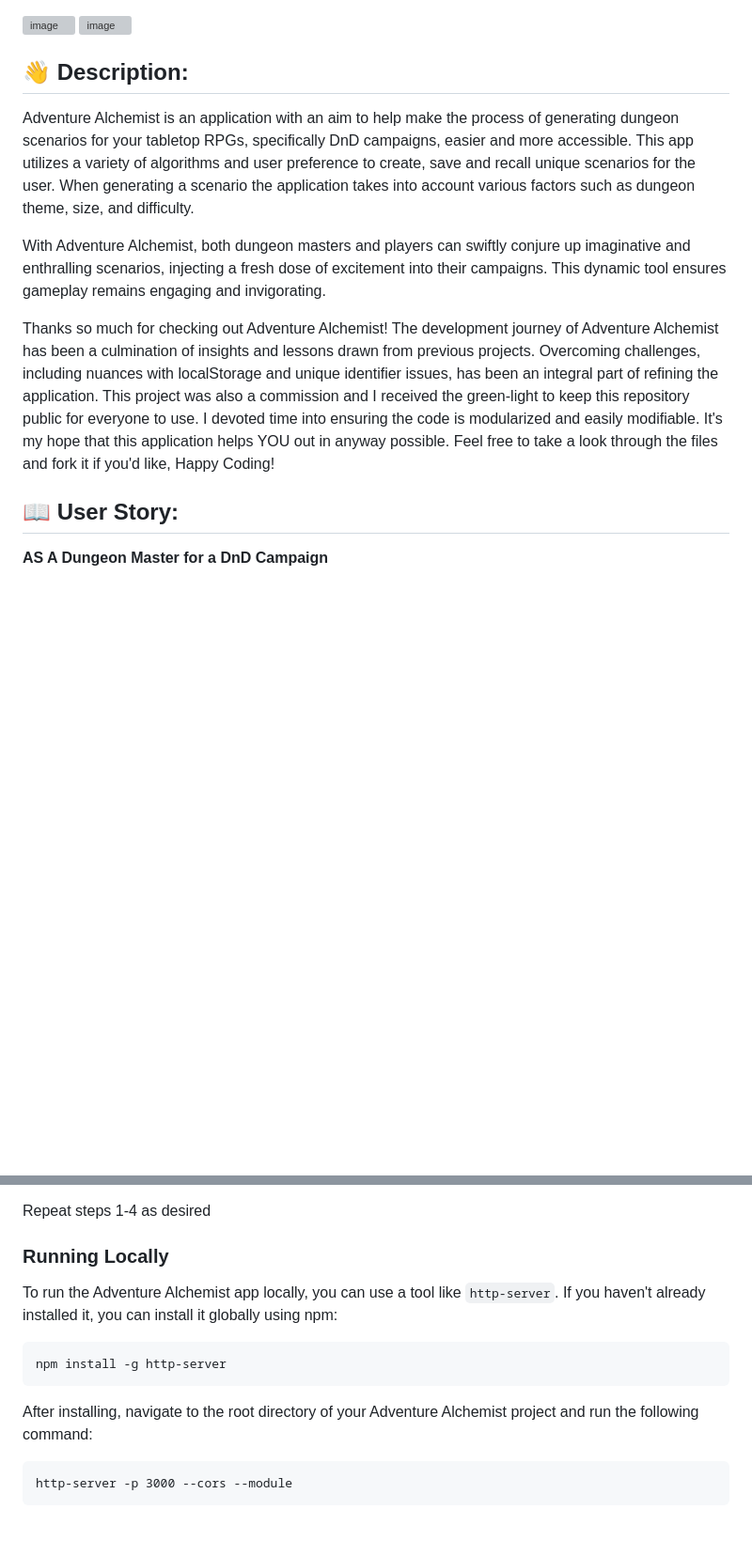
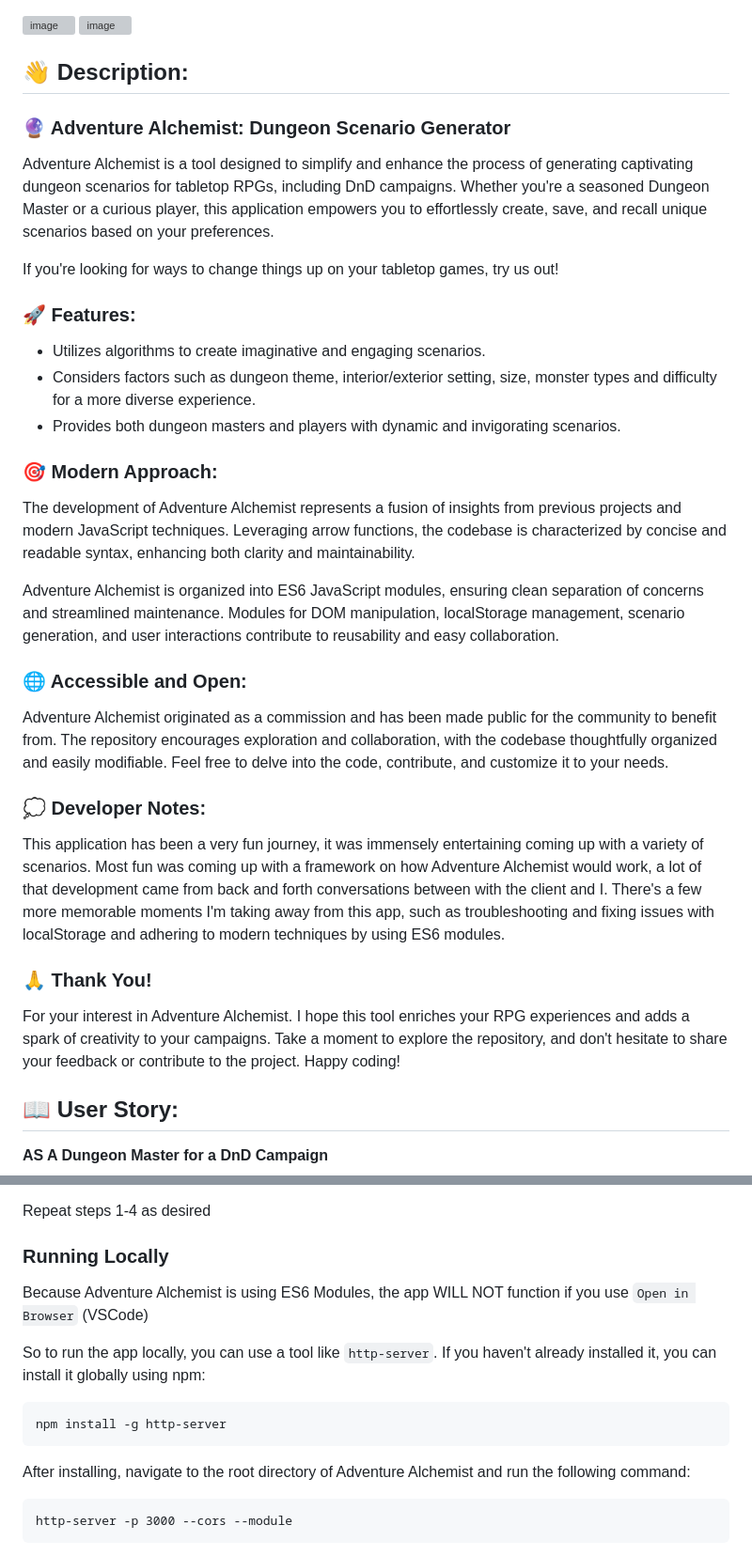
Before and after one commit to jwilferd10/Adventure-Alchemist, a Markdown page: README.md, 2 parts joined by grey strips. Shown at 94% size. Drawn GitHub-style; blank space fills up the shorter version; grey boxes are pictures that could not be loaded.

Commit message:
Updated the description of README, also Usage

````diff
--- a/README.md
+++ b/README.md
@@ -30,11 +30,32 @@
 ![image](assets/images/AAMobGif.gif)
 
 ## :wave: Description:
-Adventure Alchemist is an application with an aim to help make the process of generating dungeon scenarios for your tabletop RPGs, specifically DnD campaigns, easier and more accessible. This app utilizes a variety of algorithms and user preference to create, save and recall unique scenarios for the user. When generating a scenario the application takes into account various factors such as dungeon theme, size, and difficulty.
 
-With Adventure Alchemist, both dungeon masters and players can swiftly conjure up imaginative and enthralling scenarios, injecting a fresh dose of excitement into their campaigns. This dynamic tool ensures gameplay remains engaging and invigorating.
+### 🔮 Adventure Alchemist: Dungeon Scenario Generator
 
-Thanks so much for checking out Adventure Alchemist! The development journey of Adventure Alchemist has been a culmination of insights and lessons drawn from previous projects. Overcoming challenges, including nuances with localStorage and unique identifier issues, has been an integral part of refining the application. This project was also a  commission and I received the green-light to keep this repository public for everyone to use. I devoted time into ensuring the code is modularized and easily modifiable. It's my hope that this application helps YOU out in anyway possible. Feel free to take a look through the files and fork it if you'd like, Happy Coding!
+Adventure Alchemist is a tool designed to simplify and enhance the process of generating captivating dungeon scenarios for tabletop RPGs, including DnD campaigns. Whether you're a seasoned Dungeon Master or a curious player, this application empowers you to effortlessly create, save, and recall unique scenarios based on your preferences.
+
+If you're looking for ways to change things up on your tabletop games, try us out!
+
+### 🚀 Features:
+
+- Utilizes algorithms to create imaginative and engaging scenarios.
+- Considers factors such as dungeon theme, interior/exterior setting, size, monster types and difficulty for a more diverse experience.
+- Provides both dungeon masters and players with dynamic and invigorating scenarios.
+
+### 🎯 Modern Approach:
+The development of Adventure Alchemist represents a fusion of insights from previous projects and modern JavaScript techniques. Leveraging arrow functions, the codebase is characterized by concise and readable syntax, enhancing both clarity and maintainability.
+
+Adventure Alchemist is organized into ES6 JavaScript modules, ensuring clean separation of concerns and streamlined maintenance. Modules for DOM manipulation, localStorage management, scenario generation, and user interactions contribute to reusability and easy collaboration.
+
+### 🌐 Accessible and Open:
+Adventure Alchemist originated as a commission and has been made public for the community to benefit from. The repository encourages exploration and collaboration, with the codebase thoughtfully organized and easily modifiable. Feel free to delve into the code, contribute, and customize it to your needs.
+
+### 💭 Developer Notes:
+This application has been a very fun journey, it was immensely entertaining coming up with a variety of scenarios. Most fun was coming up with a framework on how Adventure Alchemist would work, a lot of that development came from back and forth conversations between with the client and I. There's a few more memorable moments I'm taking away from this app, such as troubleshooting and fixing issues with localStorage and adhering to modern techniques by using ES6 modules.
+
+### 🙏 Thank You!
+For your interest in Adventure Alchemist. I hope this tool enriches your RPG experiences and adds a spark of creativity to your campaigns. Take a moment to explore the repository, and don't hesitate to share your feedback or contribute to the project. Happy coding!
 
 ## :book: User Story:
 **AS A Dungeon Master for a DnD Campaign**
@@ -74,14 +95,15 @@ To use Adventure Alchemist:
 Repeat steps 1-4 as desired
 
 ### Running Locally
+Because Adventure Alchemist is using ES6 Modules, the app WILL NOT function if you use `Open in Browser` (VSCode)
 
-To run the Adventure Alchemist app locally, you can use a tool like `http-server`. If you haven't already installed it, you can install it globally using npm:
+So to run the app locally, you can use a tool like `http-server`. If you haven't already installed it, you can install it globally using npm:
 
 ```bash
 npm install -g http-server
 ```
 
-After installing, navigate to the root directory of your Adventure Alchemist project and run the following command:
+After installing, navigate to the root directory of Adventure Alchemist and run the following command:
 
 ```
 http-server -p 3000 --cors --module
````
